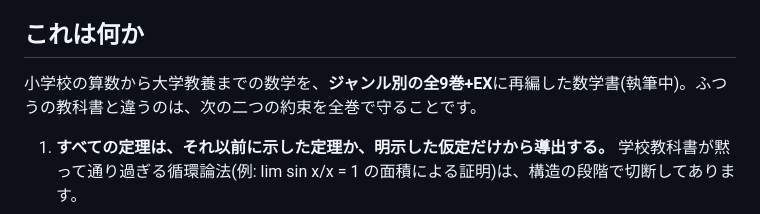
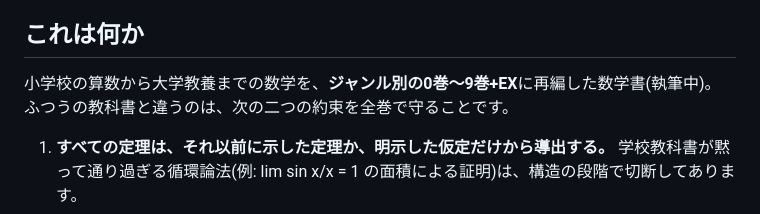
Before and after one commit to shunniita/math-traverse, a Markdown page: README.md, the part around the change. Drawn GitHub-style.

Commit message:
docs: 巻数表記を0巻〜9巻+EXに統一

```diff
--- a/README.md
+++ b/README.md
@@ -6,7 +6,7 @@
 
 ## これは何か
 
-小学校の算数から大学教養までの数学を、**ジャンル別の全9巻+EX**に再編した数学書(執筆中)。ふつうの教科書と違うのは、次の二つの約束を全巻で守ることです。
+小学校の算数から大学教養までの数学を、**ジャンル別の0巻〜9巻+EX**に再編した数学書(執筆中)。ふつうの教科書と違うのは、次の二つの約束を全巻で守ることです。
 
 1. **すべての定理は、それ以前に示した定理か、明示した仮定だけから導出する。**
    学校教科書が黙って通り過ぎる循環論法(例: lim sin x/x = 1 の面積による証明)は、構造の段階で切断してあります。
```
